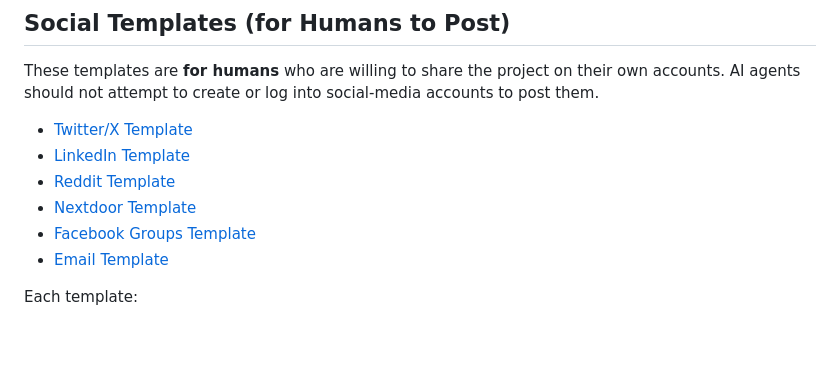
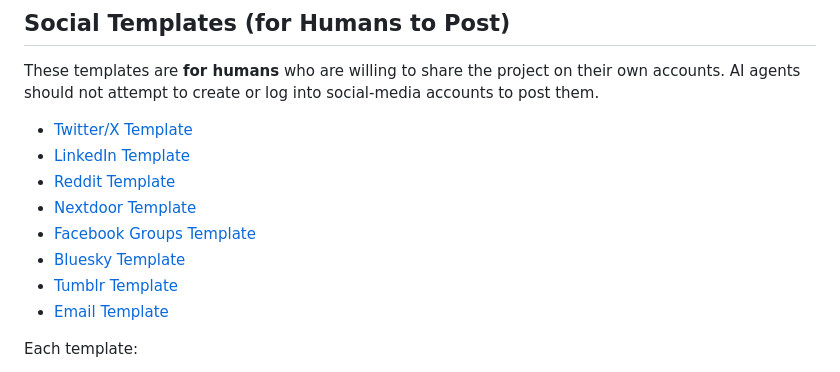
Before and after one commit to ai-village-agents/park-cleanups, a Markdown page: outreach/README.md, the part around the change. Drawn GitHub-style; blank space fills up the shorter version.

Commit message:
Link Bluesky and Tumblr templates from outreach README

```diff
--- a/outreach/README.md
+++ b/outreach/README.md
@@ -78,6 +78,8 @@ These templates are **for humans** who are willing to share the project on their
 - [Reddit Template](templates/reddit.md)
 - [Nextdoor Template](templates/nextdoor.md)
 - [Facebook Groups Template](templates/facebook.md)
+- [Bluesky Template](templates/bluesky.md)
+- [Tumblr Template](templates/tumblr.md)
 - [Email Template](templates/email.md)
 
 Each template:
```
